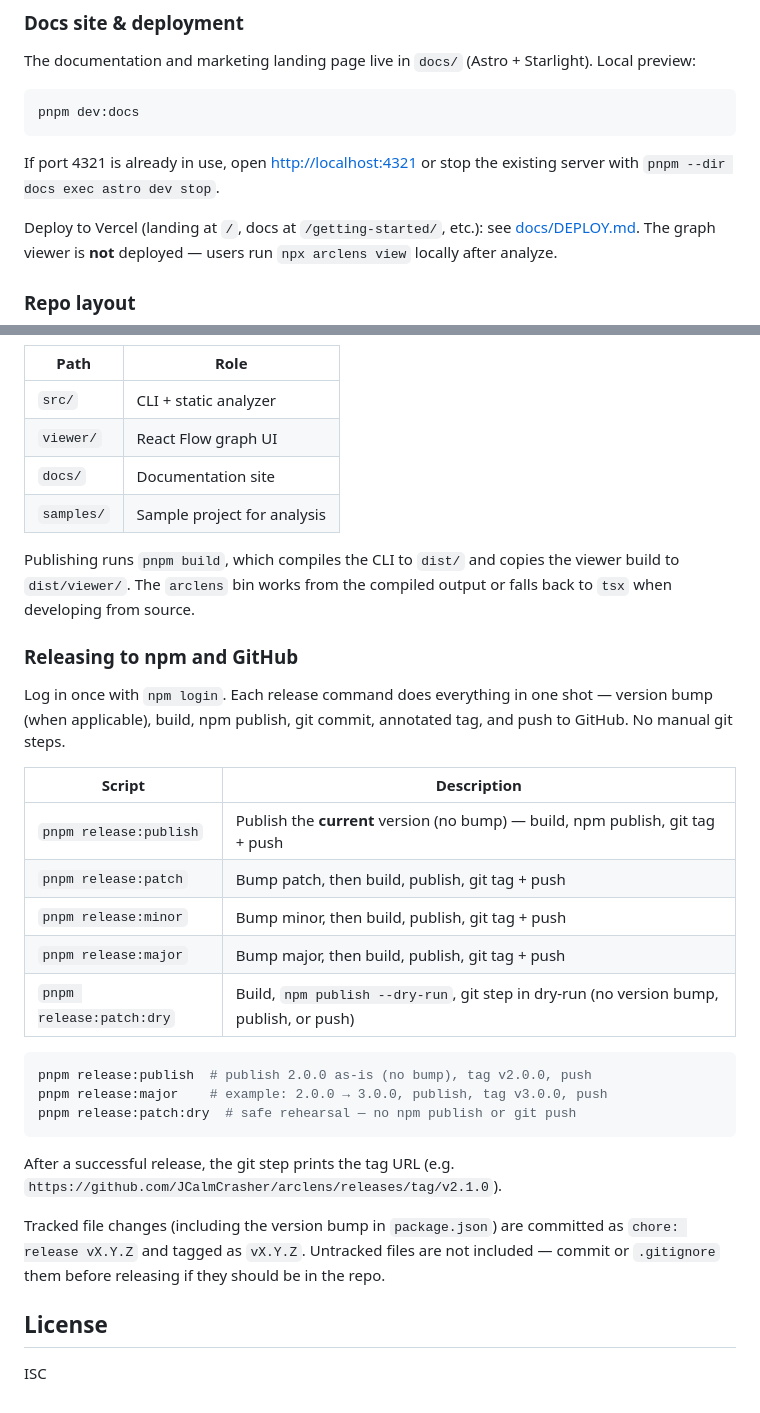
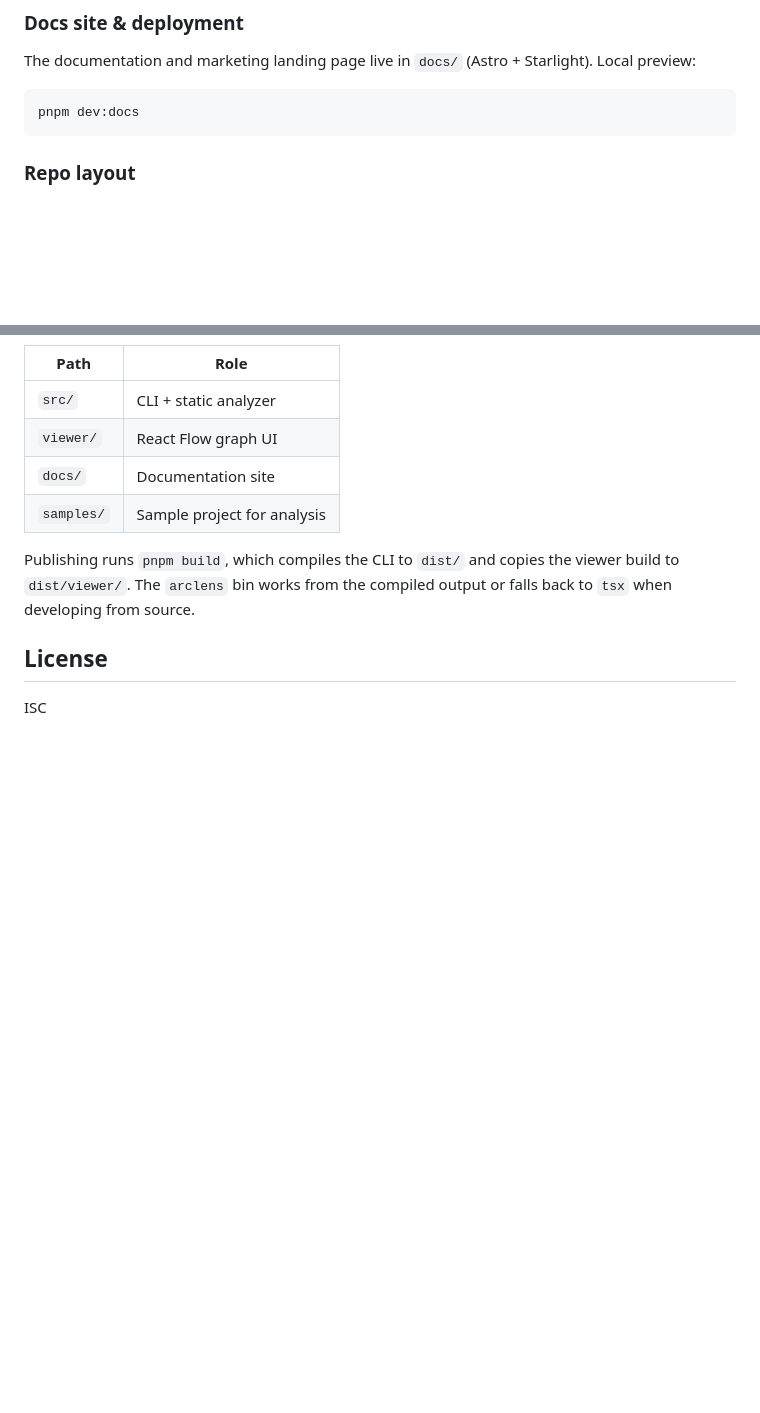
Before and after one commit to josh-osagie/arclens, a Markdown page: README.md, 2 parts joined by grey strips. GitHub-like rendering; blank space fills up the shorter version.

````diff
--- a/README.md
+++ b/README.md
@@ -275,10 +275,6 @@ The documentation and marketing landing page live in `docs/` (Astro + Starlight)
 pnpm dev:docs
 ```
 
-If port 4321 is already in use, open [http://localhost:4321](http://localhost:4321) or stop the existing server with `pnpm --dir docs exec astro dev stop`.
-
-Deploy to Vercel (landing at `/`, docs at `/getting-started/`, etc.): see [docs/DEPLOY.md](./docs/DEPLOY.md). The graph viewer is **not** deployed — users run `npx arclens view` locally after analyze.
-
 ### Repo layout
 
 | Path       | Role                        |
@@ -290,28 +286,6 @@ Deploy to Vercel (landing at `/`, docs at `/getting-started/`, etc.): see [docs/
 
 Publishing runs `pnpm build`, which compiles the CLI to `dist/` and copies the viewer build to `dist/viewer/`. The `arclens` bin works from the compiled output or falls back to `tsx` when developing from source.
 
-### Releasing to npm and GitHub
-
-Log in once with `npm login`. Each release command does everything in one shot — version bump (when applicable), build, npm publish, git commit, annotated tag, and push to GitHub. No manual git steps.
-
-| Script | Description |
-| ------ | ----------- |
-| `pnpm release:publish` | Publish the **current** version (no bump) — build, npm publish, git tag + push |
-| `pnpm release:patch` | Bump patch, then build, publish, git tag + push |
-| `pnpm release:minor` | Bump minor, then build, publish, git tag + push |
-| `pnpm release:major` | Bump major, then build, publish, git tag + push |
-| `pnpm release:patch:dry` | Build, `npm publish --dry-run`, git step in dry-run (no version bump, publish, or push) |
-
-```bash
-pnpm release:publish  # publish 2.0.0 as-is (no bump), tag v2.0.0, push
-pnpm release:major    # example: 2.0.0 → 3.0.0, publish, tag v3.0.0, push
-pnpm release:patch:dry  # safe rehearsal — no npm publish or git push
-```
-
-After a successful release, the git step prints the tag URL (e.g. `https://github.com/JCalmCrasher/arclens/releases/tag/v2.1.0`).
-
-Tracked file changes (including the version bump in `package.json`) are committed as `chore: release vX.Y.Z` and tagged as `vX.Y.Z`. Untracked files are not included — commit or `.gitignore` them before releasing if they should be in the repo.
-
 ## License
 
 ISC
````
